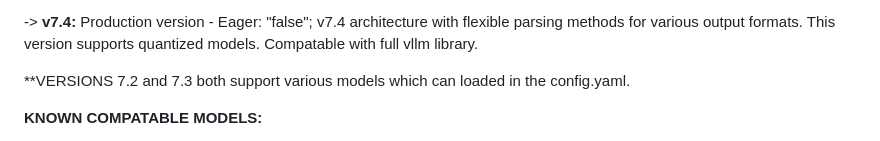
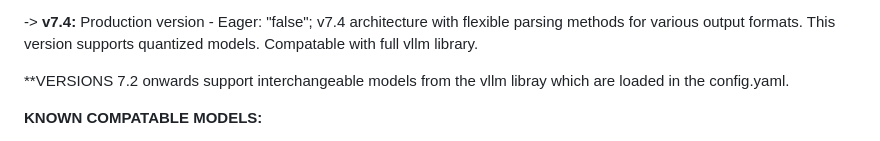
Before and after one commit to Baglecake/Local-DDx, a Markdown page: README.md, the part around the change. Rendered like a GitHub page.

```diff
--- a/README.md
+++ b/README.md
@@ -20,7 +20,7 @@
 
 -> **v7.4:** Production version - Eager: "false"; v7.4 architecture with flexible parsing methods for various output formats. This version supports quantized models. Compatable with full vllm library.
 
-**VERSIONS 7.2 and 7.3 both support various models which can loaded in the config.yaml.
+**VERSIONS 7.2 onwards support interchangeable models from the vllm libray which are loaded in the config.yaml.
 
 **KNOWN COMPATABLE MODELS:**
 
```
